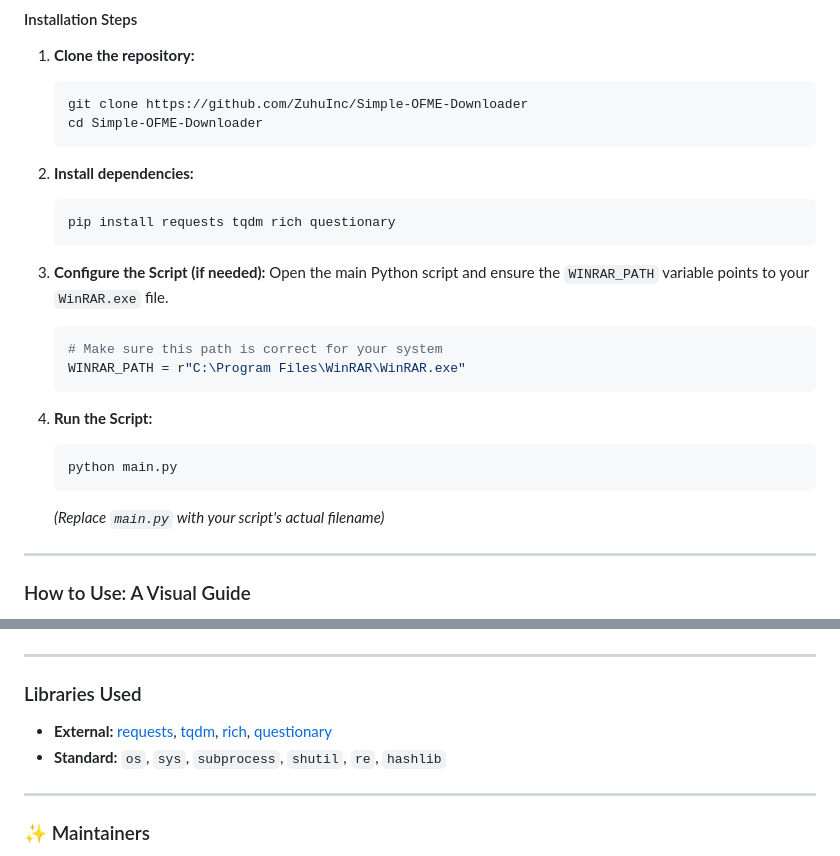
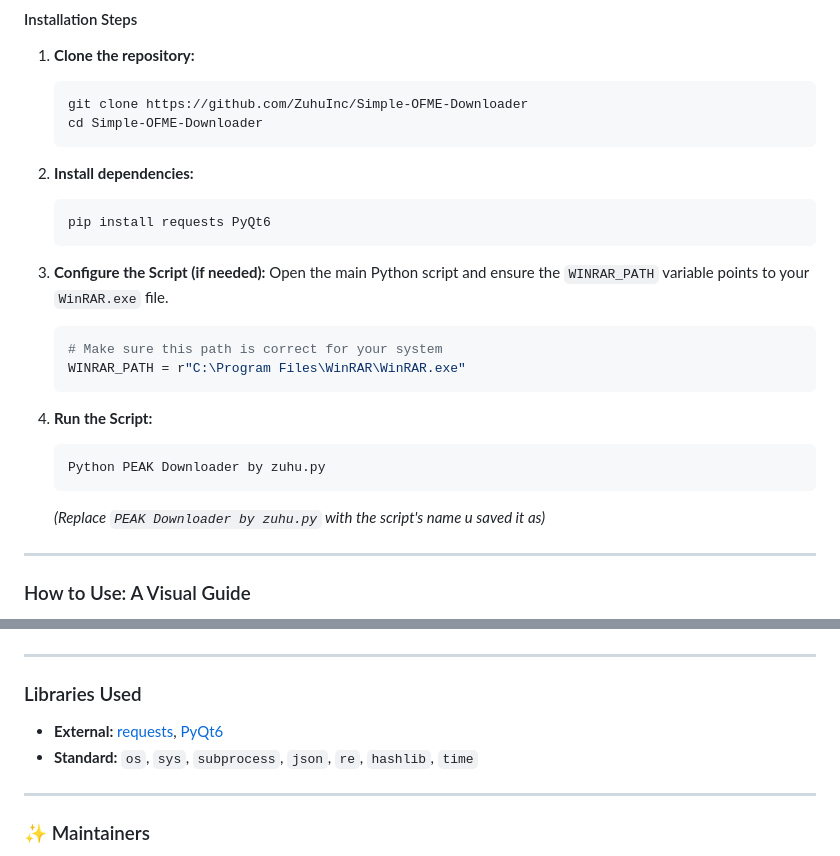
Before and after one commit to ZuhuInc/Simple-OFME-Downloader-LIB, a Markdown page: README.md, 2 parts joined by grey strips. Rendered like a GitHub page; folded sections open.

````diff
--- a/README.md
+++ b/README.md
@@ -41,7 +41,7 @@ A command-line utility designed to automate the process of downloading and extra
 
 2.  **Install dependencies:**
     ```bash
-    pip install requests tqdm rich questionary
+    pip install requests PyQt6
     ```
 
 3.  **Configure the Script (if needed):**
@@ -52,9 +52,9 @@ A command-line utility designed to automate the process of downloading and extra
     ```
 4. **Run the Script:**
     ```bash
-    python main.py
+    Python PEAK Downloader by zuhu.py
     ```
-    *(Replace `main.py` with your script's actual filename)*
+    *(Replace `PEAK Downloader by zuhu.py` with the script's name u saved it as)*
 
 </details>
 
@@ -75,8 +75,8 @@ The script will guide you through a few simple steps.
 
 ### Libraries Used
 
-*   **External:** [requests](https://pypi.org/project/requests/), [tqdm](https://pypi.org/project/tqdm/), [rich](https://pypi.org/project/rich/), [questionary](https://pypi.org/project/questionary/)
-*   **Standard:** `os`, `sys`, `subprocess`, `shutil`, `re`, `hashlib`
+*   **External:** [requests](https://pypi.org/project/requests/), [PyQt6](https://pypi.org/project/PyQt6/)
+*   **Standard:** `os`, `sys`, `subprocess`, `json`, `re`, `hashlib`, `time`
 
 ---
 
````
Also changed, not shown: other parts of README.md (+4 -4 lines).
